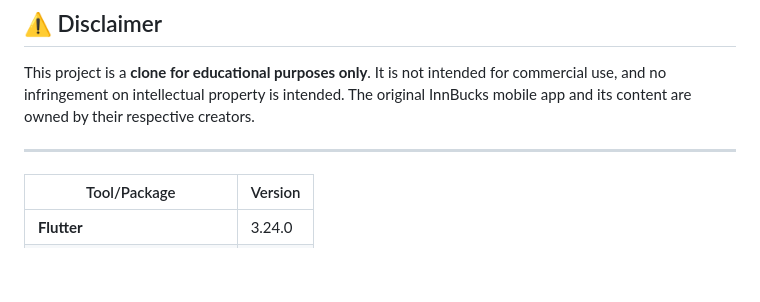
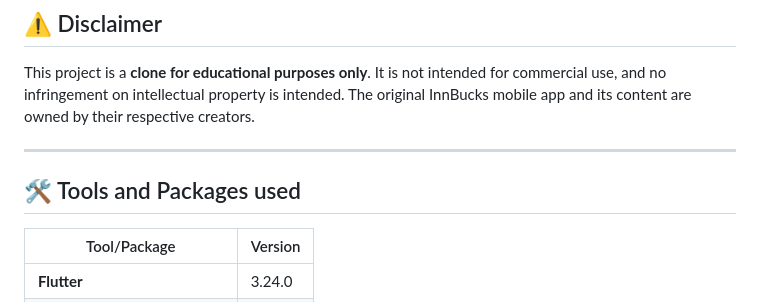
Before and after one commit to eisax/innbucks, a Markdown page: README.md, the part around the change. GitHub-like rendering; blank space fills up the shorter version.

Commit message:
feat:updated readme

```diff
--- a/README.md
+++ b/README.md
@@ -19,6 +19,8 @@ The goal of this project is to:
 This project is a **clone for educational purposes only**. It is not intended for commercial use, and no infringement on intellectual property is intended. The original InnBucks mobile app and its content are owned by their respective creators.
 
 ---
+
+## 🛠️ Tools and Packages used
 
 | Tool/Package            | Version        |
 |-------------------------|----------------|
```
